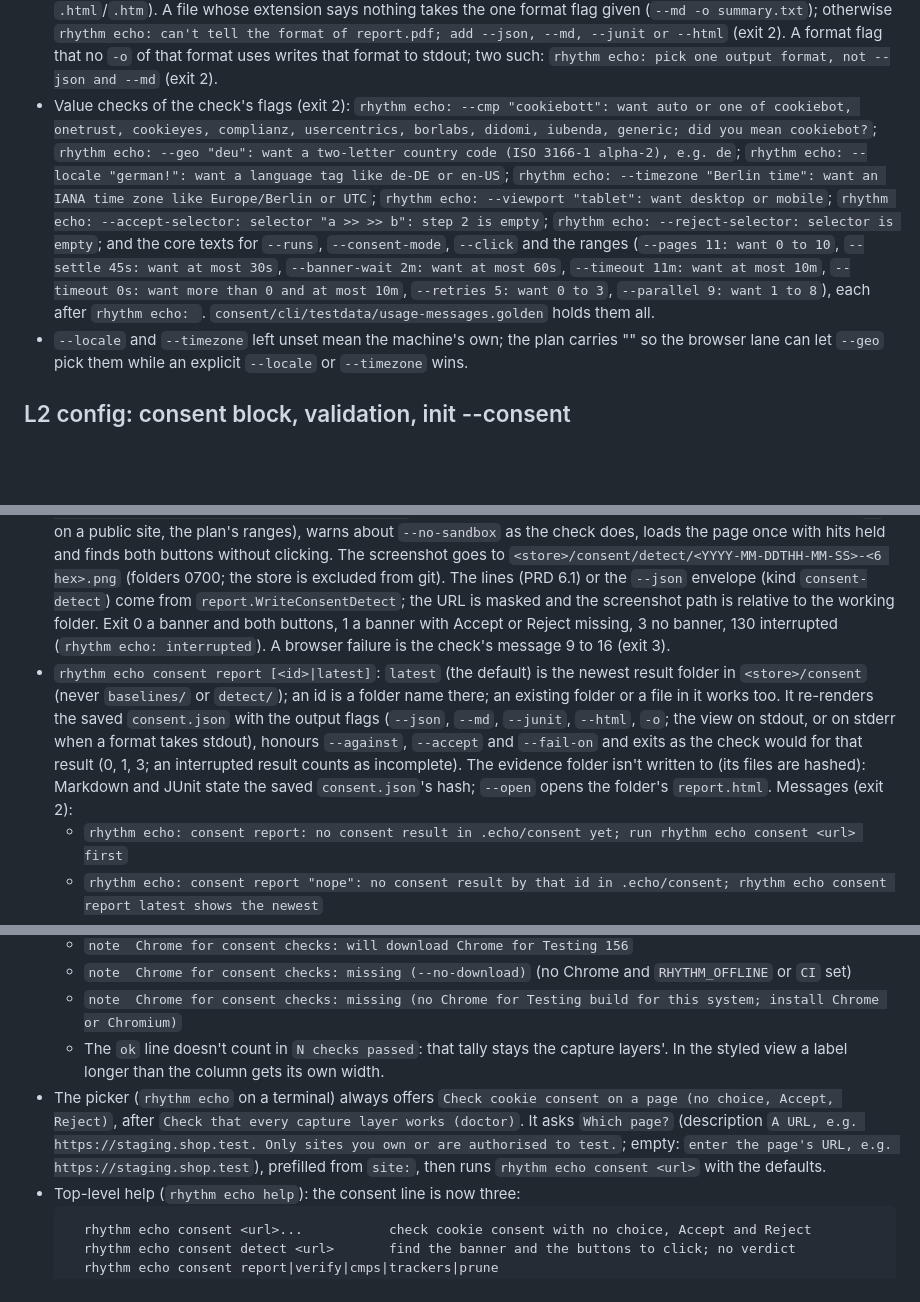
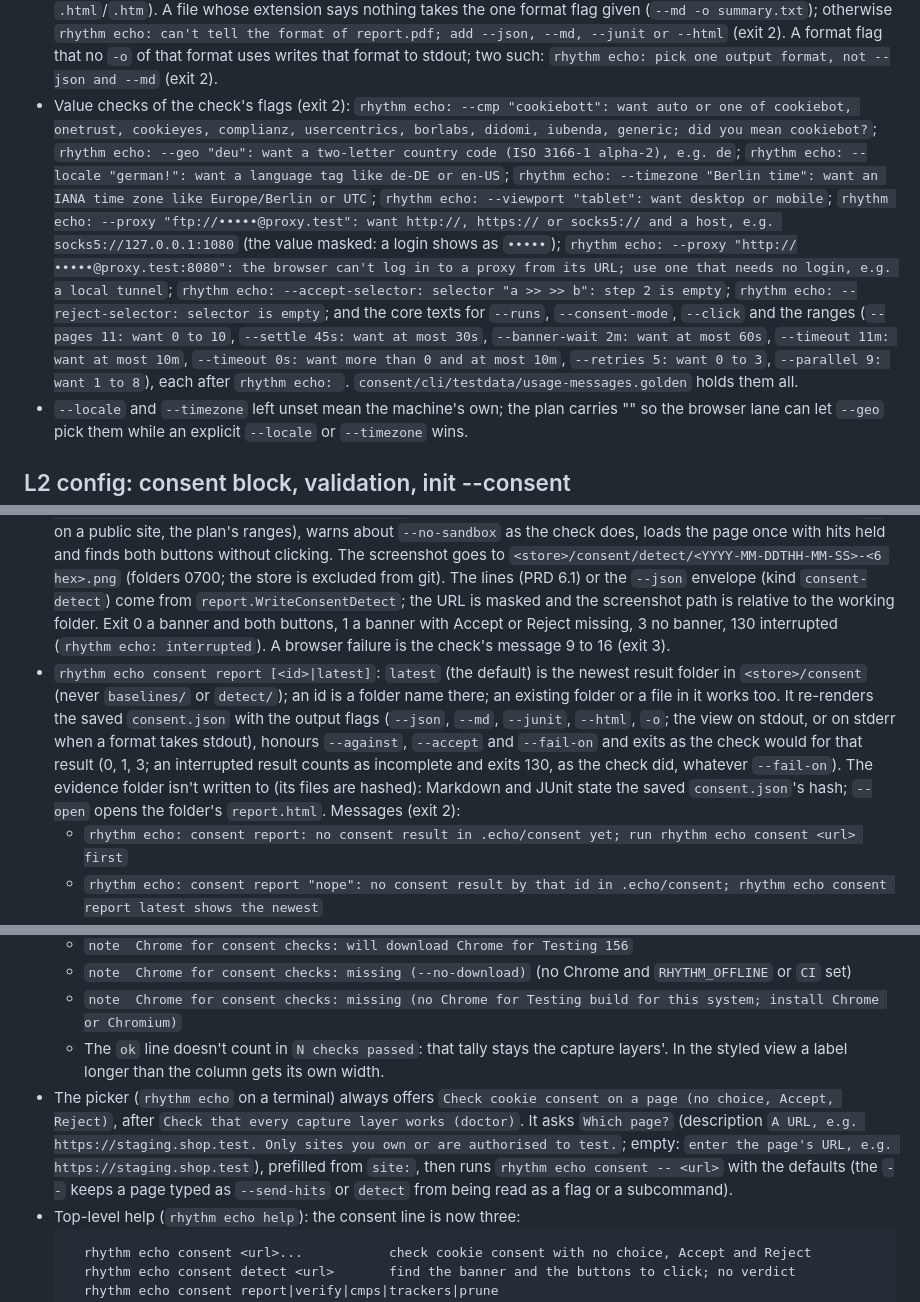
Before and after one commit to RhythmShahriar/echo, a Markdown page: docs/changes/consent-cli.md, 3 parts joined by grey strips. GitHub-like rendering; blank space fills up the shorter version.

Commit message:
docs: note the --proxy check, report's 130 and the picker's --

````diff
--- a/docs/changes/consent-cli.md
+++ b/docs/changes/consent-cli.md
@@ -30,7 +30,7 @@ docs team writes the wiki from this file and real command output.
   - An empty URL: `rhythm echo: consent: an empty URL; give a page like https://staging.shop.test/` (exit 2).
 - No page: `rhythm echo: consent needs a page: rhythm echo consent https://staging.shop.test, or list pages under consent: urls in .echo/config.yaml` (exit 2).
 - Output: `-o` is repeatable and each file takes its format from its extension (`.json`, `.md`/`.markdown`, `.xml` for JUnit, `.html`/`.htm`). A file whose extension says nothing takes the one format flag given (`--md -o summary.txt`); otherwise `rhythm echo: can't tell the format of report.pdf; add --json, --md, --junit or --html` (exit 2). A format flag that no `-o` of that format uses writes that format to stdout; two such: `rhythm echo: pick one output format, not --json and --md` (exit 2).
-- Value checks of the check's flags (exit 2): `rhythm echo: --cmp "cookiebott": want auto or one of cookiebot, onetrust, cookieyes, complianz, usercentrics, borlabs, didomi, iubenda, generic; did you mean cookiebot?`; `rhythm echo: --geo "deu": want a two-letter country code (ISO 3166-1 alpha-2), e.g. de`; `rhythm echo: --locale "german!": want a language tag like de-DE or en-US`; `rhythm echo: --timezone "Berlin time": want an IANA time zone like Europe/Berlin or UTC`; `rhythm echo: --viewport "tablet": want desktop or mobile`; `rhythm echo: --accept-selector: selector "a >> >> b": step 2 is empty`; `rhythm echo: --reject-selector: selector is empty`; and the core texts for `--runs`, `--consent-mode`, `--click` and the ranges (`--pages 11: want 0 to 10`, `--settle 45s: want at most 30s`, `--banner-wait 2m: want at most 60s`, `--timeout 11m: want at most 10m`, `--timeout 0s: want more than 0 and at most 10m`, `--retries 5: want 0 to 3`, `--parallel 9: want 1 to 8`), each after `rhythm echo: `. `consent/cli/testdata/usage-messages.golden` holds them all.
+- Value checks of the check's flags (exit 2): `rhythm echo: --cmp "cookiebott": want auto or one of cookiebot, onetrust, cookieyes, complianz, usercentrics, borlabs, didomi, iubenda, generic; did you mean cookiebot?`; `rhythm echo: --geo "deu": want a two-letter country code (ISO 3166-1 alpha-2), e.g. de`; `rhythm echo: --locale "german!": want a language tag like de-DE or en-US`; `rhythm echo: --timezone "Berlin time": want an IANA time zone like Europe/Berlin or UTC`; `rhythm echo: --viewport "tablet": want desktop or mobile`; `rhythm echo: --proxy "ftp://•••••@proxy.test": want http://, https:// or socks5:// and a host, e.g. socks5://127.0.0.1:1080` (the value masked: a login shows as `•••••`); `rhythm echo: --proxy "http://•••••@proxy.test:8080": the browser can't log in to a proxy from its URL; use one that needs no login, e.g. a local tunnel`; `rhythm echo: --accept-selector: selector "a >> >> b": step 2 is empty`; `rhythm echo: --reject-selector: selector is empty`; and the core texts for `--runs`, `--consent-mode`, `--click` and the ranges (`--pages 11: want 0 to 10`, `--settle 45s: want at most 30s`, `--banner-wait 2m: want at most 60s`, `--timeout 11m: want at most 10m`, `--timeout 0s: want more than 0 and at most 10m`, `--retries 5: want 0 to 3`, `--parallel 9: want 1 to 8`), each after `rhythm echo: `. `consent/cli/testdata/usage-messages.golden` holds them all.
 - `--locale` and `--timezone` left unset mean the machine's own; the plan carries "" so the browser lane can let `--geo` pick them while an explicit `--locale` or `--timezone` wins.
 
 ## L2 config: consent block, validation, init --consent
@@ -135,7 +135,7 @@ docs team writes the wiki from this file and real command output.
 
 - Every subcommand runs now; `rhythm echo: consent <subcommand> isn't built yet` is gone. A subcommand whose stage isn't in the build: `rhythm echo: consent: <stages> not linked into this build` (exit 3): detect needs `tracker, cmp, browse`, cmps `cmp`, trackers `tracker`, report with `--against` `compare`.
 - `rhythm echo consent detect <url>`: exactly one page, else `rhythm echo: consent detect needs one page: rhythm echo consent detect https://staging.shop.test` (exit 2). It reads the config and flags like the check (URL rules, `-k` on a public site, the plan's ranges), warns about `--no-sandbox` as the check does, loads the page once with hits held and finds both buttons without clicking. The screenshot goes to `<store>/consent/detect/<YYYY-MM-DDTHH-MM-SS>-<6 hex>.png` (folders 0700; the store is excluded from git). The lines (PRD 6.1) or the `--json` envelope (kind `consent-detect`) come from `report.WriteConsentDetect`; the URL is masked and the screenshot path is relative to the working folder. Exit 0 a banner and both buttons, 1 a banner with Accept or Reject missing, 3 no banner, 130 interrupted (`rhythm echo: interrupted`). A browser failure is the check's message 9 to 16 (exit 3).
-- `rhythm echo consent report [<id>|latest]`: `latest` (the default) is the newest result folder in `<store>/consent` (never `baselines/` or `detect/`); an id is a folder name there; an existing folder or a file in it works too. It re-renders the saved `consent.json` with the output flags (`--json`, `--md`, `--junit`, `--html`, `-o`; the view on stdout, or on stderr when a format takes stdout), honours `--against`, `--accept` and `--fail-on` and exits as the check would for that result (0, 1, 3; an interrupted result counts as incomplete). The evidence folder isn't written to (its files are hashed): Markdown and JUnit state the saved `consent.json`'s hash; `--open` opens the folder's `report.html`. Messages (exit 2):
+- `rhythm echo consent report [<id>|latest]`: `latest` (the default) is the newest result folder in `<store>/consent` (never `baselines/` or `detect/`); an id is a folder name there; an existing folder or a file in it works too. It re-renders the saved `consent.json` with the output flags (`--json`, `--md`, `--junit`, `--html`, `-o`; the view on stdout, or on stderr when a format takes stdout), honours `--against`, `--accept` and `--fail-on` and exits as the check would for that result (0, 1, 3; an interrupted result counts as incomplete and exits 130, as the check did, whatever `--fail-on`). The evidence folder isn't written to (its files are hashed): Markdown and JUnit state the saved `consent.json`'s hash; `--open` opens the folder's `report.html`. Messages (exit 2):
   - `rhythm echo: consent report: no consent result in .echo/consent yet; run rhythm echo consent <url> first`
   - `rhythm echo: consent report "nope": no consent result by that id in .echo/consent; rhythm echo consent report latest shows the newest`
   - `rhythm echo: consent report takes one result: an id from .echo/consent, a folder or latest`
@@ -155,7 +155,7 @@ docs team writes the wiki from this file and real command output.
   - `note  Chrome for consent checks: missing (--no-download)` (no Chrome and `RHYTHM_OFFLINE` or `CI` set)
   - `note  Chrome for consent checks: missing (no Chrome for Testing build for this system; install Chrome or Chromium)`
   - The `ok` line doesn't count in `N checks passed`: that tally stays the capture layers'. In the styled view a label longer than the column gets its own width.
-- The picker (`rhythm echo` on a terminal) always offers `Check cookie consent on a page (no choice, Accept, Reject)`, after `Check that every capture layer works (doctor)`. It asks `Which page?` (description `A URL, e.g. https://staging.shop.test. Only sites you own or are authorised to test.`; empty: `enter the page's URL, e.g. https://staging.shop.test`), prefilled from `site:`, then runs `rhythm echo consent <url>` with the defaults.
+- The picker (`rhythm echo` on a terminal) always offers `Check cookie consent on a page (no choice, Accept, Reject)`, after `Check that every capture layer works (doctor)`. It asks `Which page?` (description `A URL, e.g. https://staging.shop.test. Only sites you own or are authorised to test.`; empty: `enter the page's URL, e.g. https://staging.shop.test`), prefilled from `site:`, then runs `rhythm echo consent -- <url>` with the defaults (the `--` keeps a page typed as `--send-hits` or `detect` from being read as a flag or a subcommand).
 - Top-level help (`rhythm echo help`): the consent line is now three:
   ```
     rhythm echo consent <url>...           check cookie consent with no choice, Accept and Reject
````
